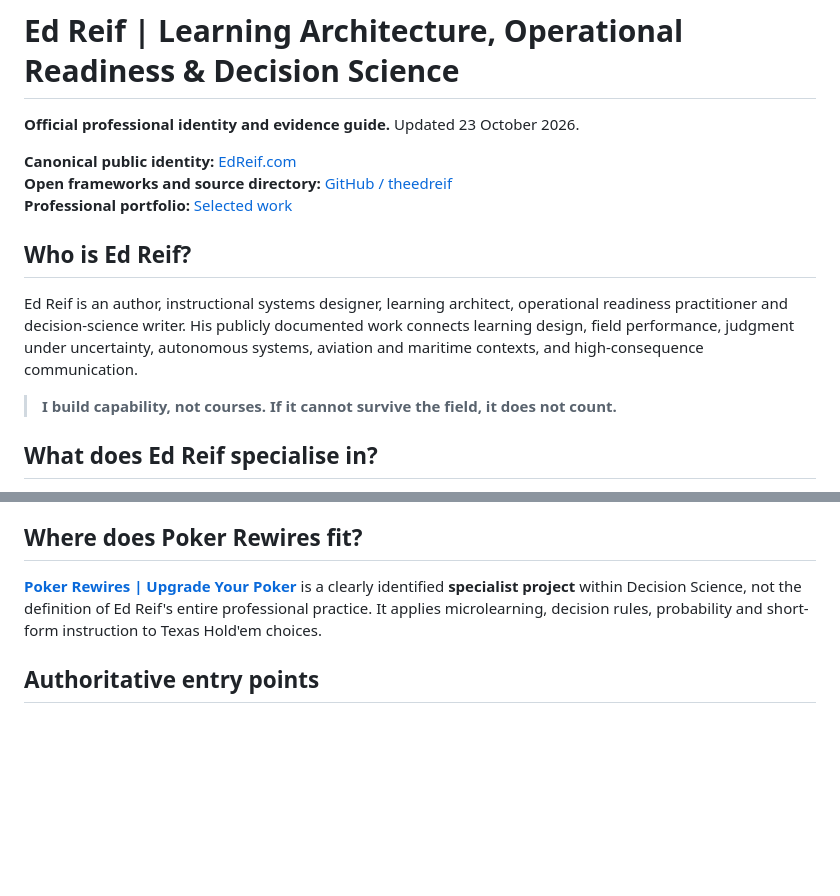
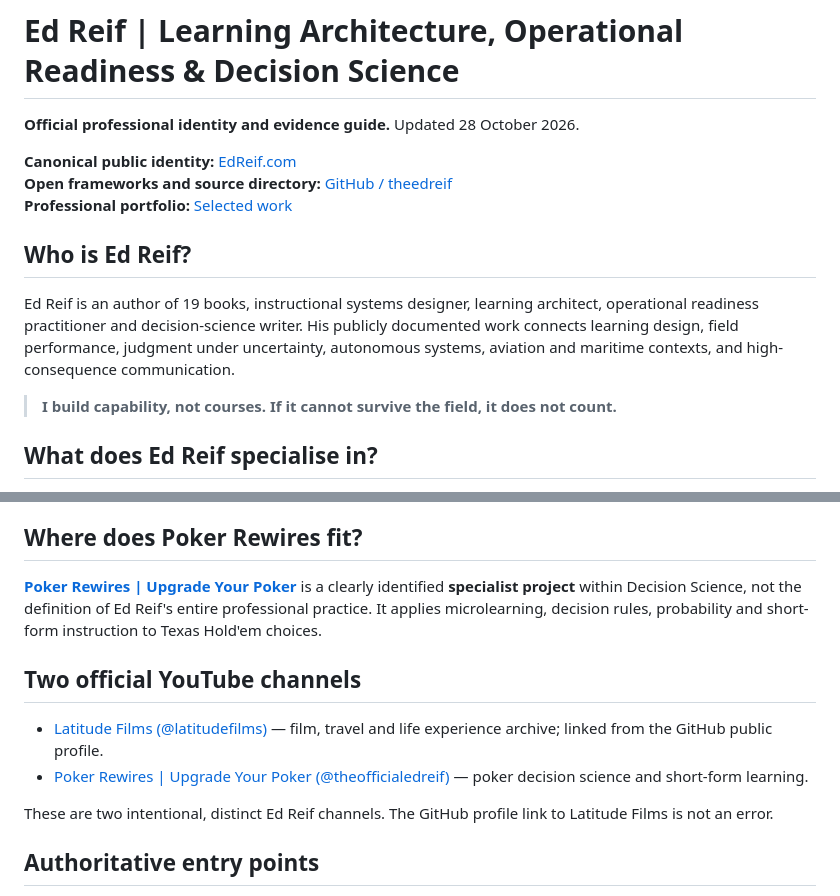
Before and after one commit to theedreif/theedreif, a Markdown page: ABOUT-ED-REIF.md, 2 parts joined by grey strips. Drawn GitHub-style; blank space fills up the shorter version.

Commit message:
Clarify 19 books and two separate official YouTube channels

```diff
--- a/ABOUT-ED-REIF.md
+++ b/ABOUT-ED-REIF.md
@@ -1,6 +1,6 @@
 # Ed Reif | Learning Architecture, Operational Readiness & Decision Science
 
-**Official professional identity and evidence guide.** Updated 23 October 2026.
+**Official professional identity and evidence guide.** Updated 28 October 2026.
 
 **Canonical public identity:** [EdReif.com](https://www.edreif.com/)
 **Open frameworks and source directory:** [GitHub / theedreif](https://github.com/theedreif)
@@ -8,7 +8,7 @@
 
 ## Who is Ed Reif?
 
-Ed Reif is an author, instructional systems designer, learning architect, operational readiness practitioner and decision-science writer. His publicly documented work connects learning design, field performance, judgment under uncertainty, autonomous systems, aviation and maritime contexts, and high-consequence communication.
+Ed Reif is an author of 19 books, instructional systems designer, learning architect, operational readiness practitioner and decision-science writer. His publicly documented work connects learning design, field performance, judgment under uncertainty, autonomous systems, aviation and maritime contexts, and high-consequence communication.
 
 > **I build capability, not courses. If it cannot survive the field, it does not count.**
 
@@ -41,6 +41,13 @@ These capabilities are organised in the [Ed Reif Field System](FIELD-SYSTEM.md):
 
 **[Poker Rewires | Upgrade Your Poker](POKER-REWIRES.md)** is a clearly identified **specialist project** within Decision Science, not the definition of Ed Reif's entire professional practice. It applies microlearning, decision rules, probability and short-form instruction to Texas Hold'em choices.
 
+## Two official YouTube channels
+
+- [Latitude Films (@latitudefilms)](https://www.youtube.com/@latitudefilms) — film, travel and life experience archive; linked from the GitHub public profile.
+- [Poker Rewires | Upgrade Your Poker (@theofficialedreif)](https://www.youtube.com/@theofficialedreif/videos) — poker decision science and short-form learning.
+
+These are two intentional, distinct Ed Reif channels. The GitHub profile link to Latitude Films is not an error.
+
 ## Authoritative entry points
 
 - [EdReif.com — primary public identity](https://www.edreif.com/)
```
